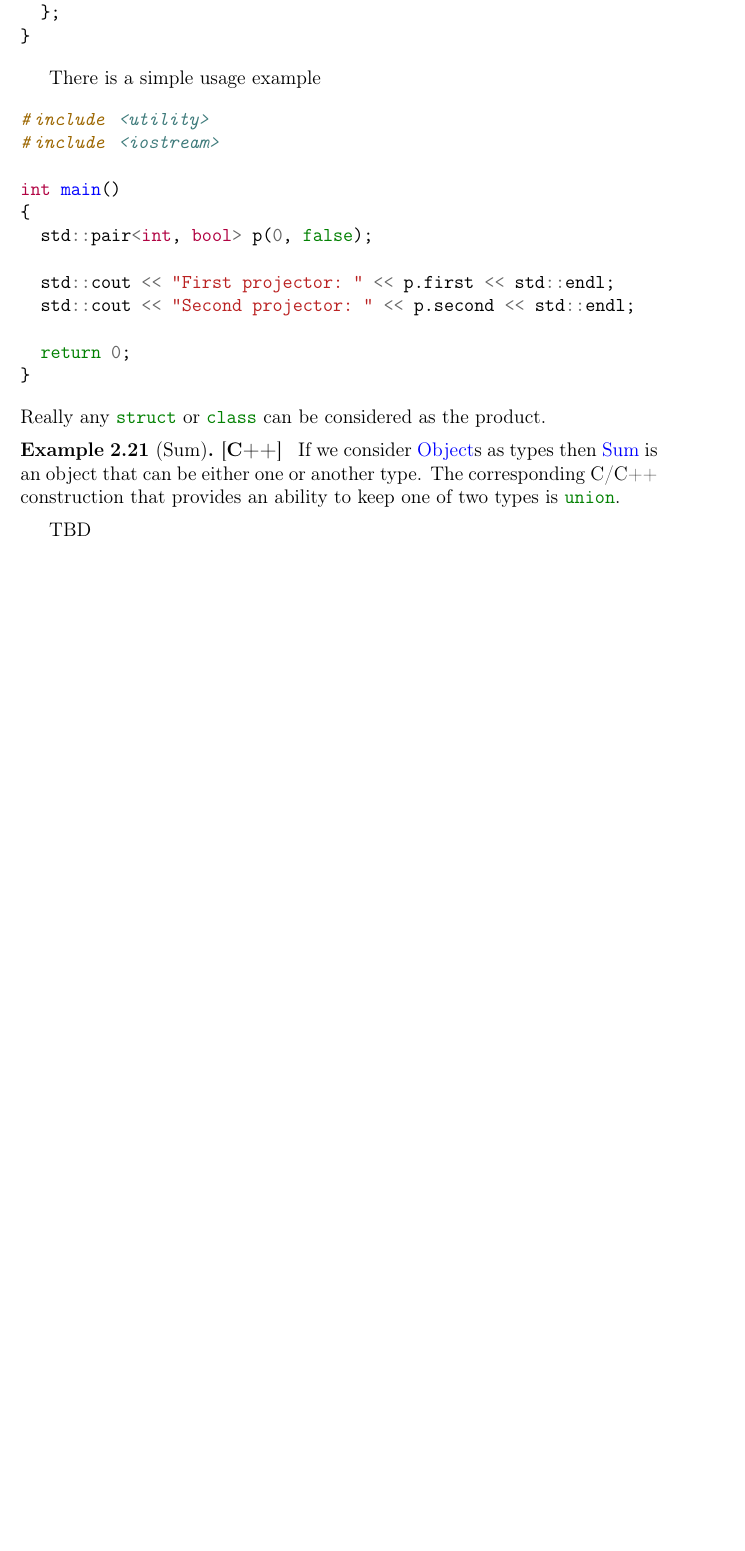
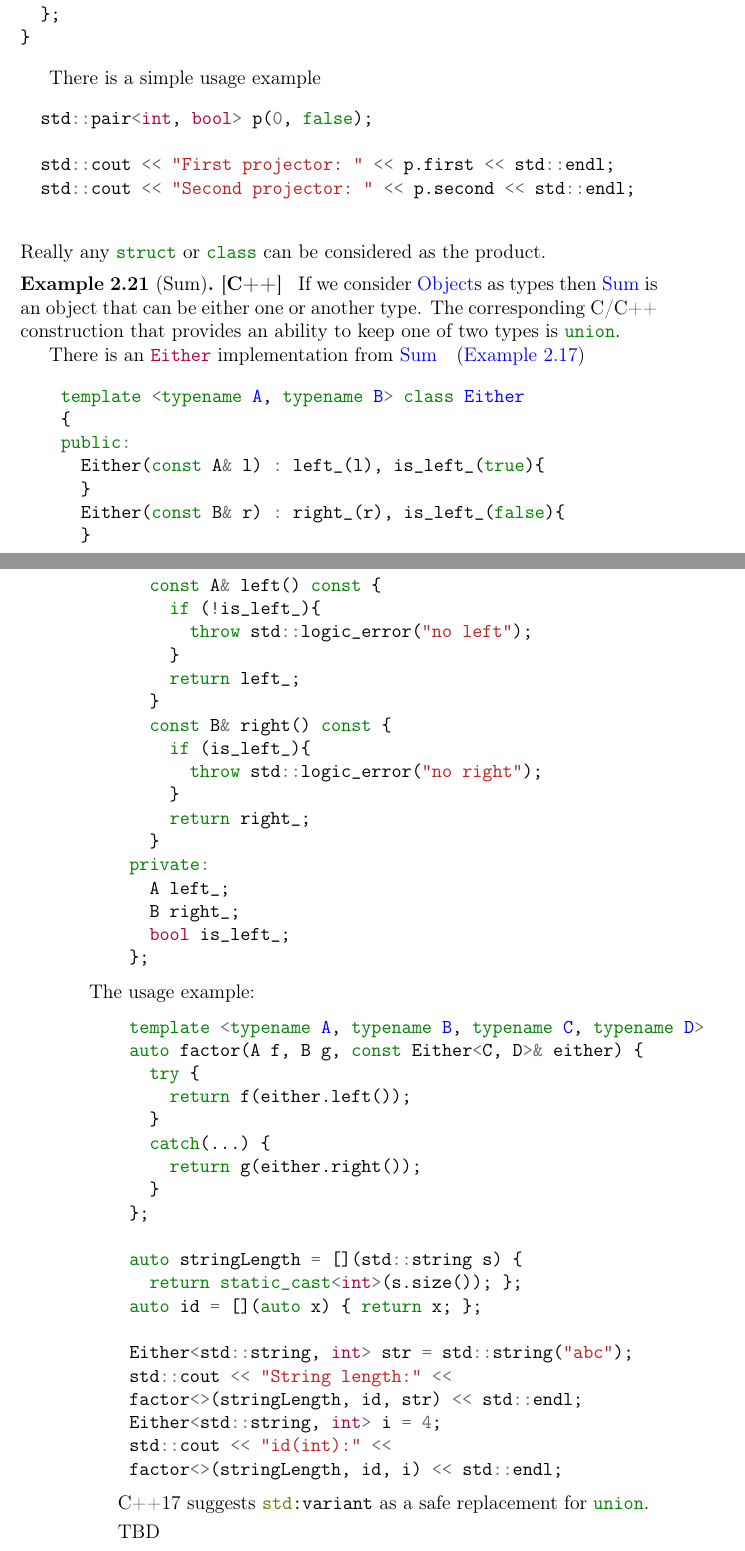
Before and after one commit to ivanmurashko/articles, a LaTeX book (cattheory/cattheory.tex, which reads cattheory/objectsmorphisms.tex): part of page 29 of 41 before the commit and two parts of pages 29 and 30 of 43 after it, the two joined at a grey line, cut so that both start at the same text, the shorter picture padded with empty space. Compiled offline with pdfLaTeX; a missing bibliography style is replaced by a similar one.

Commit message:
cattheory: c++ examples for product and sum

```diff
--- a/cattheory/objectsmorphisms.tex
+++ b/cattheory/objectsmorphisms.tex
@@ -420,18 +420,11 @@ namespace std {
 
 There is a simple usage example
 \begin{minted}{c++}
-#include <utility>
-#include <iostream>
-
-int main()
-{
   std::pair<int, bool> p(0, false);
 
   std::cout << "First projector: " << p.first << std::endl;
   std::cout << "Second projector: " << p.second << std::endl;
 
-  return 0;
-}
 \end{minted}
 Really any \mintinline{c++}{struct} or \mintinline{c++}{class} can be
 considered as the product.
@@ -443,13 +436,62 @@ considered as the product.
   \mynameref{def:sum} is an object that can be either one or another
   type. The corresponding C/C++ construction that provides an ability
   to keep one of two types is \mintinline{c++}{union}.
-%%   The \mynameref{def:sum} can be represented as a
-%%    in C/C++.
-%% The modern C++ suggest TBD
 
+  There is an \mintinline{haskell}{Either} implementation from
+  \mynameref{ex:hask_sum}
+  \begin{minted}{c++}
+    template <typename A, typename B> class Either
+    {
+    public:
+      Either(const A& l) : left_(l), is_left_(true){
+      }
+      Either(const B& r) : right_(r), is_left_(false){
+      }
+      const A& left() const {
+        if (!is_left_){
+          throw std::logic_error("no left");
+        }
+        return left_;
+      }
+      const B& right() const {
+        if (is_left_){
+          throw std::logic_error("no right");
+        }
+        return right_;
+      }
+    private:
+      A left_;
+      B right_;
+      bool is_left_;
+    };
+  \end{minted}
+  The usage example:
+  \begin{minted}{c++}
+    template <typename A, typename B, typename C, typename D>
+    auto factor(A f, B g, const Either<C, D>& either) {
+      try {
+        return f(either.left());
+      }
+      catch(...) {
+        return g(either.right());
+      }
+    };
+
+    auto stringLength = [](std::string s) {
+      return static_cast<int>(s.size()); };
+    auto id = [](auto x) { return x; };
+
+    Either<std::string, int> str = std::string("abc");
+    std::cout << "String length:" <<
+    factor<>(stringLength, id, str) << std::endl;
+    Either<std::string, int> i = 4;
+    std::cout << "id(int):" <<
+    factor<>(stringLength, id, i) << std::endl;
+  \end{minted}
+
+  C++17 suggests \mintinline{c++}{std:variant} as a safe replacement
+  for \mintinline{c++}{union}.
 \end{example}
-
-
 TBD
 \subsubsection{\textbf{Scala} category}
 \begin{example}[Initial object][\textbf{Scala}]
```
Also changed, not shown: cattheory/cattheory.pdf, cattheory/src/cpp/Makefile, 1 other file.
